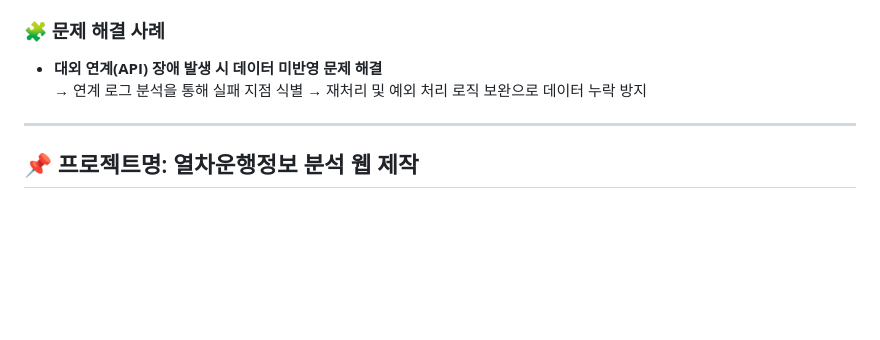
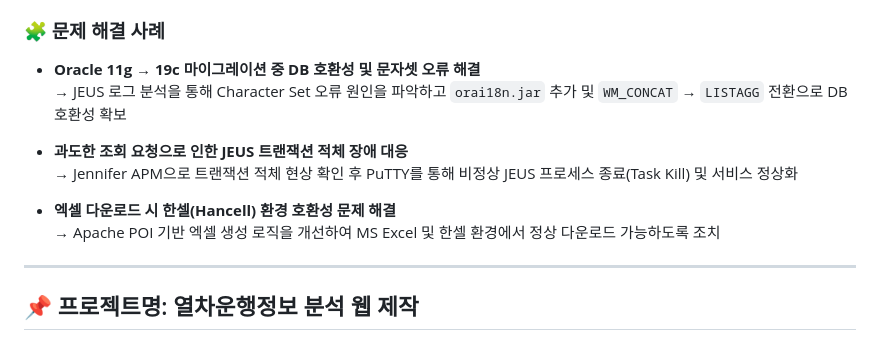
Before and after one commit to leesein1/leesein1.github.io, a Markdown page: Readme.md, the part around the change. Rendered like a GitHub page; blank space fills up the shorter version.

Commit message:
260114 silee - 트러블슈팅 업데이트 진행

```diff
--- a/Readme.md
+++ b/Readme.md
@@ -43,8 +43,14 @@
 
 ### 🧩 문제 해결 사례
 
-- **대외 연계(API) 장애 발생 시 데이터 미반영 문제 해결**
-  → 연계 로그 분석을 통해 실패 지점 식별 → 재처리 및 예외 처리 로직 보완으로 데이터 누락 방지
+- **Oracle 11g → 19c 마이그레이션 중 DB 호환성 및 문자셋 오류 해결**
+  → JEUS 로그 분석을 통해 Character Set 오류 원인을 파악하고 `orai18n.jar` 추가 및 `WM_CONCAT` → `LISTAGG` 전환으로 DB 호환성 확보
+
+- **과도한 조회 요청으로 인한 JEUS 트랜잭션 적체 장애 대응**
+  → Jennifer APM으로 트랜잭션 적체 현상 확인 후 PuTTY를 통해 비정상 JEUS 프로세스 종료(Task Kill) 및 서비스 정상화
+
+- **엑셀 다운로드 시 한셀(Hancell) 환경 호환성 문제 해결**
+  → Apache POI 기반 엑셀 생성 로직을 개선하여 MS Excel 및 한셀 환경에서 정상 다운로드 가능하도록 조치
 
 ---
 
```
